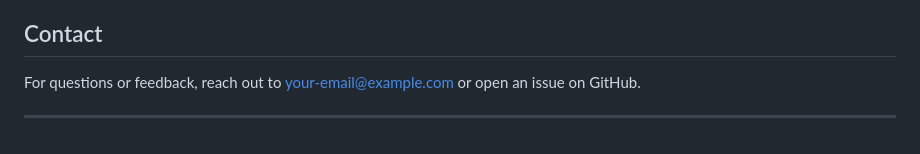
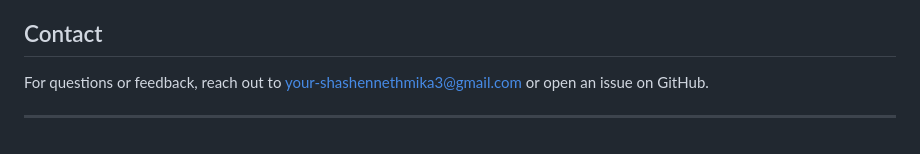
Before and after one commit to ShashenNethmika/Weather-Forecast, a Markdown page: README.md, the part around the change. Rendered like a GitHub page.

```diff
--- a/README.md
+++ b/README.md
@@ -114,6 +114,6 @@ This project is licensed under the MIT License - see the [LICENSE](LICENSE) file
 
 ## Contact
 
-For questions or feedback, reach out to [your-email@example.com](mailto:your-email@example.com) or open an issue on GitHub.
+For questions or feedback, reach out to [your-shashennethmika3@gmail.com](mailto:shashennethmika3@gmail.com) or open an issue on GitHub.
 
 ---
```
